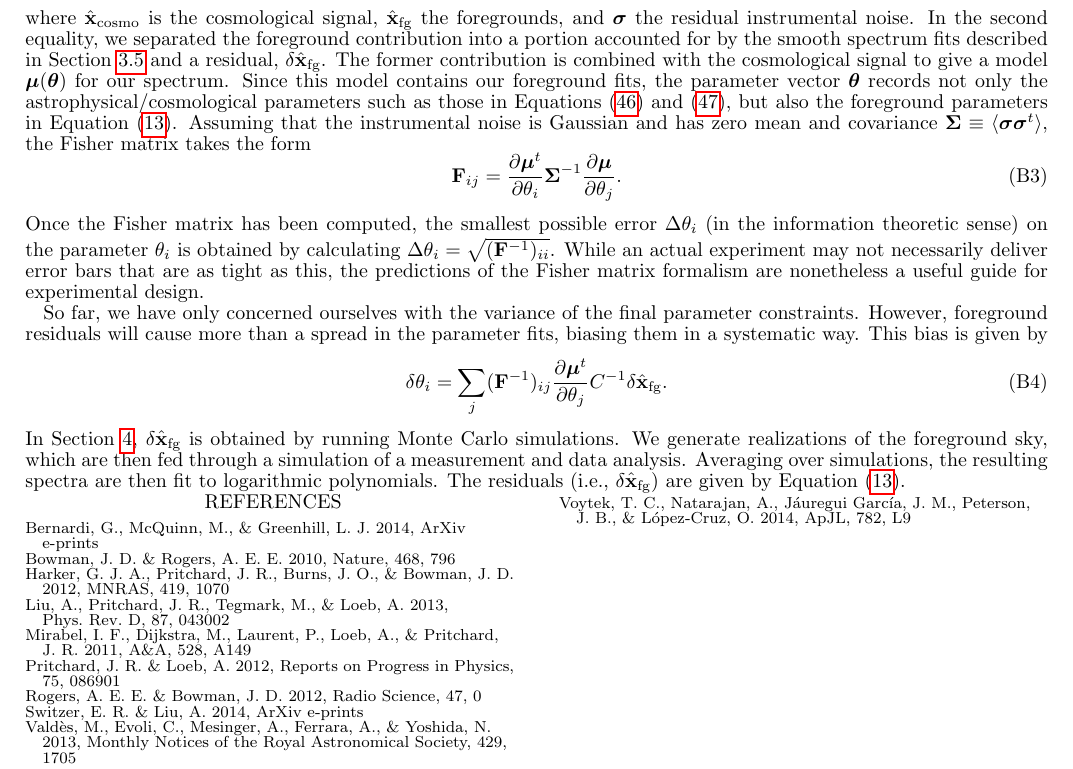
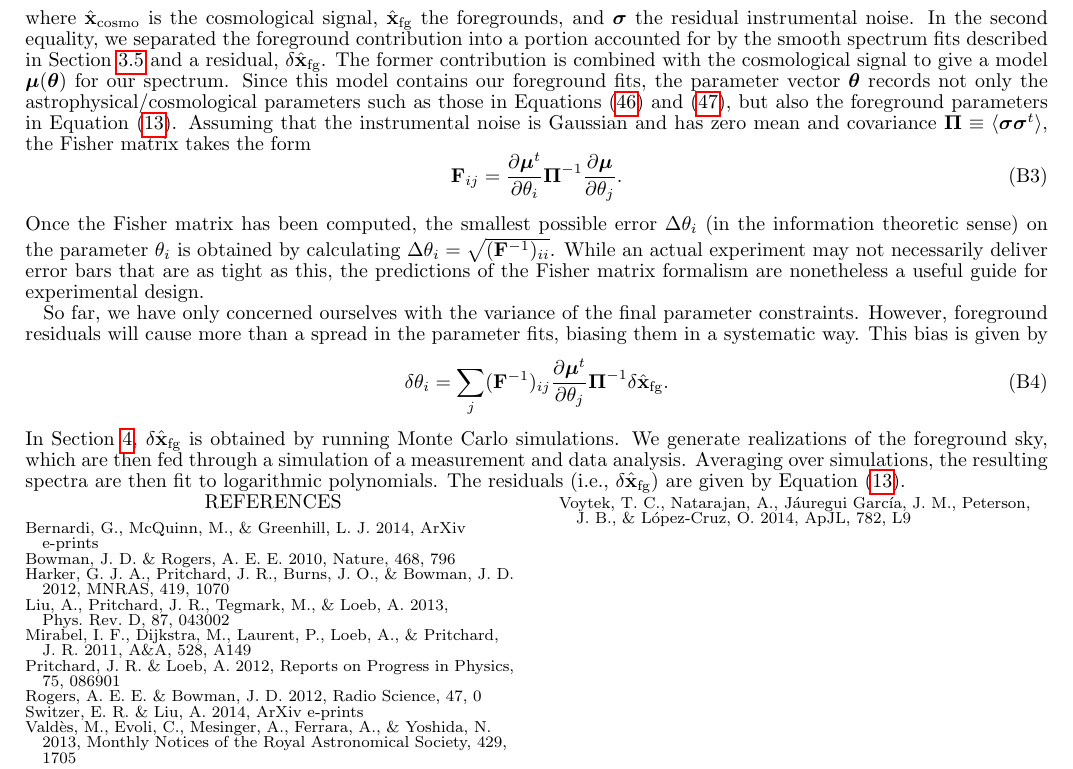
Before and after one commit to acliu/GlobalSignalInterferometerPaper, a LaTeX document (globalSigInterferometer.tex): part of page 17 of 17, cut so that both start at the same text. Compiled offline with pdfLaTeX.

Commit message:
Merged with Morgan's conclusions

```diff
--- a/globalSigInterferometer.tex
+++ b/globalSigInterferometer.tex
@@ -830,15 +830,15 @@ where $\mathscr{L}(\boldsymbol \theta | \xhat)$ is the likelihood function of a
 \begin{equation}
 \xhat = \xhat _\textrm{cosmo} + \xhat_\textrm{fg} + \boldsymbol \sigma = \boldsymbol \mu (\boldsymbol \theta) +\delta \xhat_\textrm{fg} + \boldsymbol \sigma,
 \end{equation}
-where $\xhat _\textrm{cosmo}$ is the cosmological signal, $\xhat_\textrm{fg}$ the foregrounds, and $\boldsymbol \sigma$ the residual instrumental noise. In the second equality, we separated the foreground contribution into a portion accounted for by the smooth spectrum fits described in Section \ref{sec:fitting} and a residual, $\delta \xhat_\textrm{fg}$. The former contribution is combined with the cosmological signal to give a model $\boldsymbol \mu (\boldsymbol \theta)$ for our spectrum. Since this model contains our foreground fits, the parameter vector $\boldsymbol \theta$ records not only the astrophysical/cosmological parameters such as those in Equations \eqref{eq:Dip} and \eqref{eq:Step}, but also the foreground parameters in Equation \eqref{eq:FgFit}. Assuming that the instrumental noise is Gaussian and has zero mean and covariance $\boldsymbol \Sigma \equiv \langle \boldsymbol \sigma \boldsymbol \sigma^t \rangle$, the Fisher matrix takes the form
+where $\xhat _\textrm{cosmo}$ is the cosmological signal, $\xhat_\textrm{fg}$ the foregrounds, and $\boldsymbol \sigma$ the residual instrumental noise. In the second equality, we separated the foreground contribution into a portion accounted for by the smooth spectrum fits described in Section \ref{sec:fitting} and a residual, $\delta \xhat_\textrm{fg}$. The former contribution is combined with the cosmological signal to give a model $\boldsymbol \mu (\boldsymbol \theta)$ for our spectrum. Since this model contains our foreground fits, the parameter vector $\boldsymbol \theta$ records not only the astrophysical/cosmological parameters such as those in Equations \eqref{eq:Dip} and \eqref{eq:Step}, but also the foreground parameters in Equation \eqref{eq:FgFit}. Assuming that the instrumental noise is Gaussian and has zero mean and covariance $\boldsymbol \Pi \equiv \langle \boldsymbol \sigma \boldsymbol \sigma^t \rangle$, the Fisher matrix takes the form
 \begin{equation}
-\F_{ij} = \frac{\partial \boldsymbol \mu ^t}{\partial \theta_i} \boldsymbol \Sigma ^{-1} \frac{\partial \boldsymbol \mu}{\partial \theta_j}.
+\F_{ij} = \frac{\partial \boldsymbol \mu ^t}{\partial \theta_i} \boldsymbol \Pi ^{-1} \frac{\partial \boldsymbol \mu}{\partial \theta_j}.
 \end{equation}
 Once the Fisher matrix has been computed, the smallest possible error $\Delta \theta_i$ (in the information theoretic sense) on the parameter $\theta_i$ is obtained by calculating $\Delta \theta_i = \sqrt{(\F^{-1})_{ii}}$. While an actual experiment may not necessarily deliver error bars that are as tight as this, the predictions of the Fisher matrix formalism are nonetheless a useful guide for experimental design.
 
 So far, we have only concerned ourselves with the variance of the final parameter constraints. However, foreground residuals will cause more than a spread in the parameter fits, biasing them in a systematic way. This bias is given by
 \begin{equation}
-\delta \theta_i = \sum_{j} (\F^{-1})_{ij} \frac{\partial \boldsymbol \mu ^t}{\partial \theta_j} C^{-1} \delta \xhat_\textrm{fg}.
+\delta \theta_i = \sum_{j} (\F^{-1})_{ij} \frac{\partial \boldsymbol \mu ^t}{\partial \theta_j} \boldsymbol \Pi ^{-1} \delta \xhat_\textrm{fg}.
 \end{equation}
 In Section \ref{sec:SimResults}, $\delta \xhat_\textrm{fg}$ is obtained by running Monte Carlo simulations. We generate realizations of the foreground sky, which are then fed through a simulation of a measurement and data analysis. Averaging over simulations, the resulting spectra are then fit to logarithmic polynomials. The residuals (i.e., $\delta \xhat_\textrm{fg}$) are given by Equation \eqref{eq:FgFit}.
 
```
